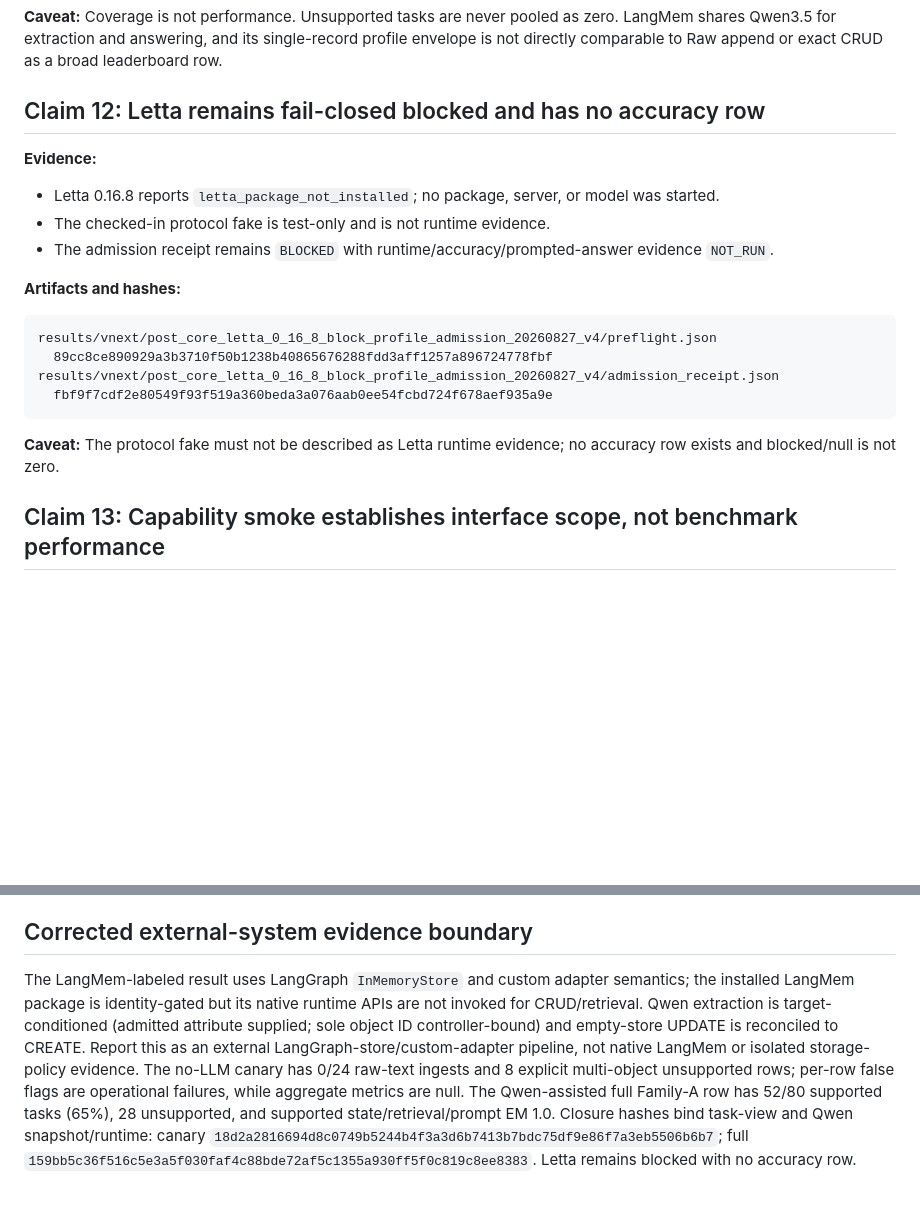
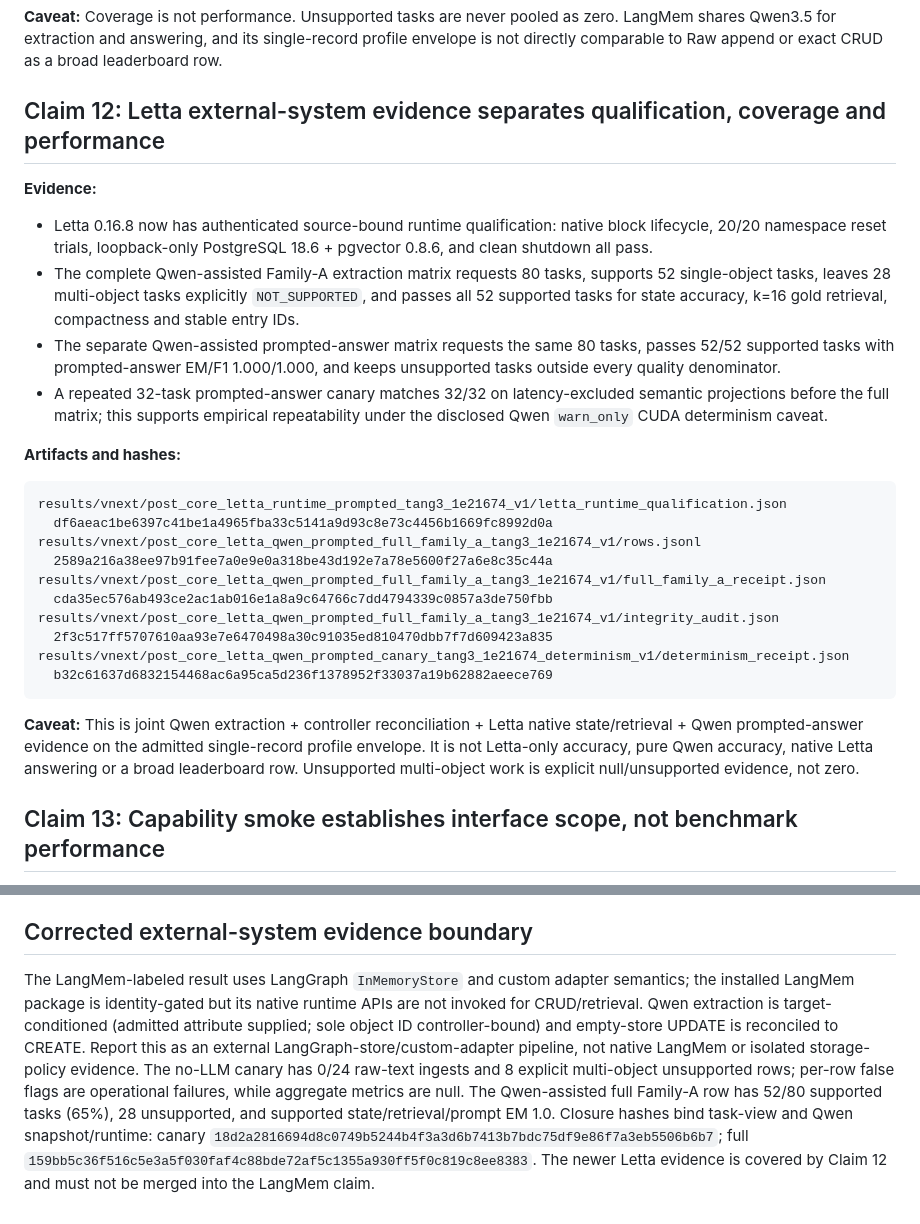
Before and after one commit to SunTomb/MemUpdateBench, a Markdown page: paper/p80_claim_evidence_matrix.md, 2 parts joined by grey strips. Drawn GitHub-style; blank space fills up the shorter version.

Commit message:
Integrate Letta prompted-answer evidence
Co-Authored-By: Claude Opus 4.8 (1M context) <noreply@anthropic.com>

````diff
--- a/paper/p80_claim_evidence_matrix.md
+++ b/paper/p80_claim_evidence_matrix.md
@@ -239,24 +239,31 @@ results/vnext/post_core_langmem_qwen_full_family_a_20260827_v1/canary_receipt.js
 
 **Caveat:** Coverage is not performance. Unsupported tasks are never pooled as zero. LangMem shares Qwen3.5 for extraction and answering, and its single-record profile envelope is not directly comparable to Raw append or exact CRUD as a broad leaderboard row.
 
-## Claim 12: Letta remains fail-closed blocked and has no accuracy row
+## Claim 12: Letta external-system evidence separates qualification, coverage and performance
 
 **Evidence:**
 
-- Letta 0.16.8 reports `letta_package_not_installed`; no package, server, or model was started.
-- The checked-in protocol fake is test-only and is not runtime evidence.
-- The admission receipt remains `BLOCKED` with runtime/accuracy/prompted-answer evidence `NOT_RUN`.
+- Letta 0.16.8 now has authenticated source-bound runtime qualification: native block lifecycle, 20/20 namespace reset trials, loopback-only PostgreSQL 18.6 + pgvector 0.8.6, and clean shutdown all pass.
+- The complete Qwen-assisted Family-A extraction matrix requests 80 tasks, supports 52 single-object tasks, leaves 28 multi-object tasks explicitly `NOT_SUPPORTED`, and passes all 52 supported tasks for state accuracy, k=16 gold retrieval, compactness and stable entry IDs.
+- The separate Qwen-assisted prompted-answer matrix requests the same 80 tasks, passes 52/52 supported tasks with prompted-answer EM/F1 1.000/1.000, and keeps unsupported tasks outside every quality denominator.
+- A repeated 32-task prompted-answer canary matches 32/32 on latency-excluded semantic projections before the full matrix; this supports empirical repeatability under the disclosed Qwen `warn_only` CUDA determinism caveat.
 
 **Artifacts and hashes:**
 
 ```text
-results/vnext/post_core_letta_0_16_8_block_profile_admission_20260827_v4/preflight.json
-  89cc8ce890929a3b3710f50b1238b40865676288fdd3aff1257a896724778fbf
-results/vnext/post_core_letta_0_16_8_block_profile_admission_20260827_v4/admission_receipt.json
-  fbf9f7cdf2e80549f93f519a360beda3a076aab0ee54fcbd724f678aef935a9e
+results/vnext/post_core_letta_runtime_prompted_tang3_1e21674_v1/letta_runtime_qualification.json
+  df6aeac1be6397c41be1a4965fba33c5141a9d93c8e73c4456b1669fc8992d0a
+results/vnext/post_core_letta_qwen_prompted_full_family_a_tang3_1e21674_v1/rows.jsonl
+  2589a216a38ee97b91fee7a0e9e0a318be43d192e7a78e5600f27a6e8c35c44a
+results/vnext/post_core_letta_qwen_prompted_full_family_a_tang3_1e21674_v1/full_family_a_receipt.json
+  cda35ec576ab493ce2ac1ab016e1a8a9c64766c7dd4794339c0857a3de750fbb
+results/vnext/post_core_letta_qwen_prompted_full_family_a_tang3_1e21674_v1/integrity_audit.json
+  2f3c517ff5707610aa93e7e6470498a30c91035ed810470dbb7f7d609423a835
+results/vnext/post_core_letta_qwen_prompted_canary_tang3_1e21674_determinism_v1/determinism_receipt.json
+  b32c61637d6832154468ac6a95ca5d236f1378952f33037a19b62882aeece769
 ```
 
-**Caveat:** The protocol fake must not be described as Letta runtime evidence; no accuracy row exists and blocked/null is not zero.
+**Caveat:** This is joint Qwen extraction + controller reconciliation + Letta native state/retrieval + Qwen prompted-answer evidence on the admitted single-record profile envelope. It is not Letta-only accuracy, pure Qwen accuracy, native Letta answering or a broad leaderboard row. Unsupported multi-object work is explicit null/unsupported evidence, not zero.
 
 ## Claim 13: Capability smoke establishes interface scope, not benchmark performance
 
@@ -277,4 +284,4 @@ paper/p80_qwen35_full_matrix_note.md
 
 ## Corrected external-system evidence boundary
 
-The LangMem-labeled result uses LangGraph `InMemoryStore` and custom adapter semantics; the installed LangMem package is identity-gated but its native runtime APIs are not invoked for CRUD/retrieval. Qwen extraction is target-conditioned (admitted attribute supplied; sole object ID controller-bound) and empty-store UPDATE is reconciled to CREATE. Report this as an external LangGraph-store/custom-adapter pipeline, not native LangMem or isolated storage-policy evidence. The no-LLM canary has 0/24 raw-text ingests and 8 explicit multi-object unsupported rows; per-row false flags are operational failures, while aggregate metrics are null. The Qwen-assisted full Family-A row has 52/80 supported tasks (65%), 28 unsupported, and supported state/retrieval/prompt EM 1.0. Closure hashes bind task-view and Qwen snapshot/runtime: canary `18d2a2816694d8c0749b5244b4f3a3d6b7413b7bdc75df9e86f7a3eb5506b6b7`; full `159bb5c36f516c5e3a5f030faf4c88bde72af5c1355a930ff5f0c819c8ee8383`. Letta remains blocked with no accuracy row.
+The LangMem-labeled result uses LangGraph `InMemoryStore` and custom adapter semantics; the installed LangMem package is identity-gated but its native runtime APIs are not invoked for CRUD/retrieval. Qwen extraction is target-conditioned (admitted attribute supplied; sole object ID controller-bound) and empty-store UPDATE is reconciled to CREATE. Report this as an external LangGraph-store/custom-adapter pipeline, not native LangMem or isolated storage-policy evidence. The no-LLM canary has 0/24 raw-text ingests and 8 explicit multi-object unsupported rows; per-row false flags are operational failures, while aggregate metrics are null. The Qwen-assisted full Family-A row has 52/80 supported tasks (65%), 28 unsupported, and supported state/retrieval/prompt EM 1.0. Closure hashes bind task-view and Qwen snapshot/runtime: canary `18d2a2816694d8c0749b5244b4f3a3d6b7413b7bdc75df9e86f7a3eb5506b6b7`; full `159bb5c36f516c5e3a5f030faf4c88bde72af5c1355a930ff5f0c819c8ee8383`. The newer Letta evidence is covered by Claim 12 and must not be merged into the LangMem claim.
````
Also changed, not shown: paper/manuscript_sections/p80_results_section_draft.md (+2 -2 lines).
